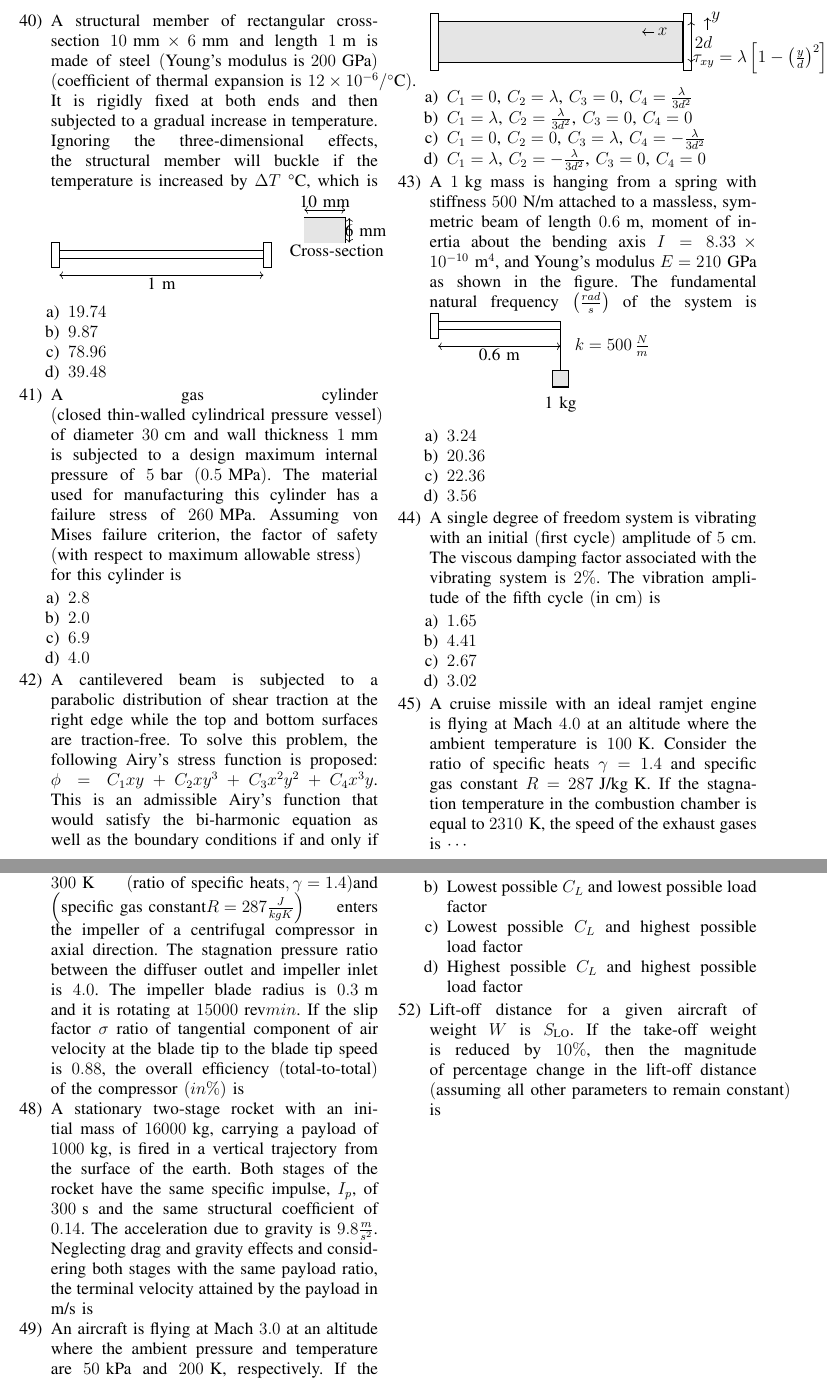
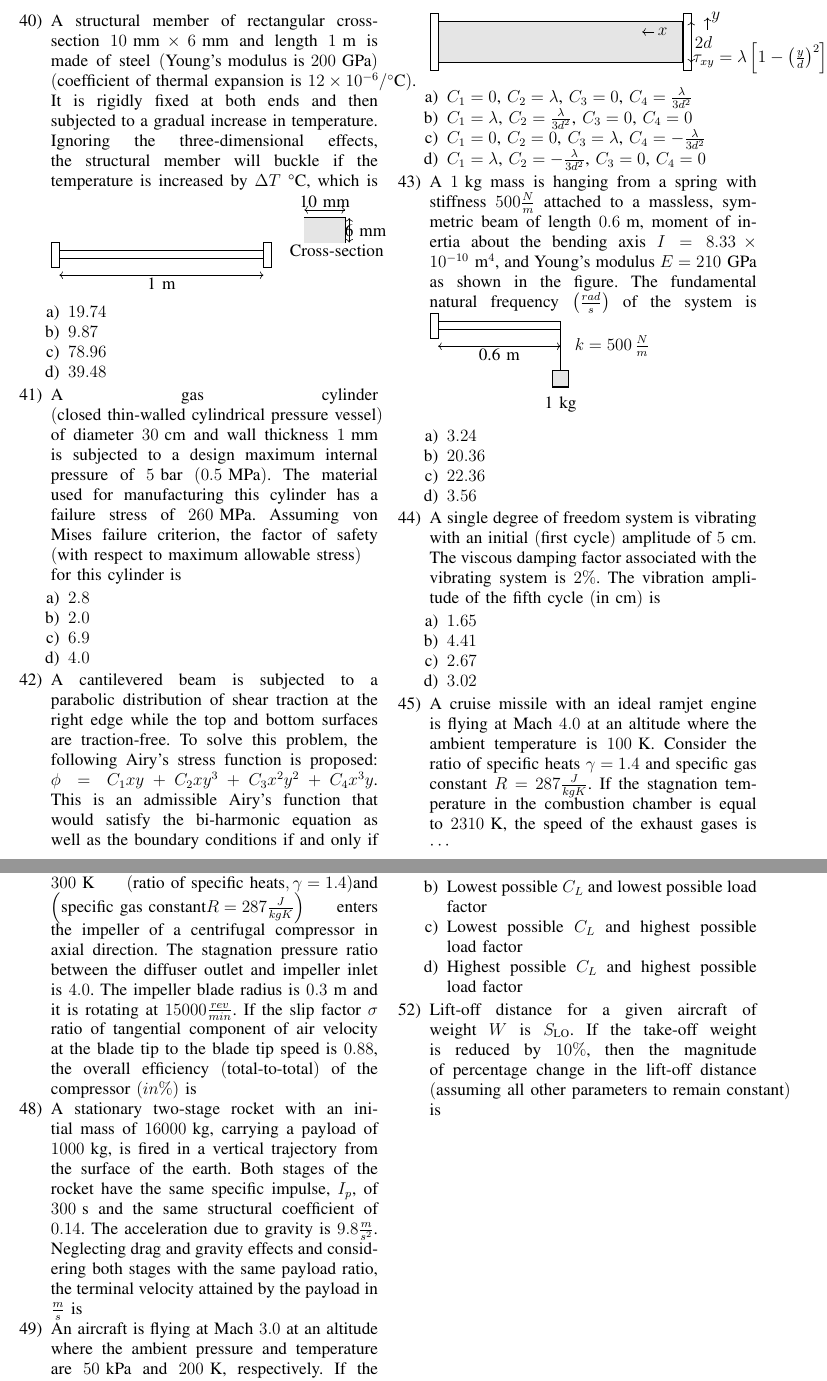
Before and after one commit to Roopansha/EE1030, a LaTeX paper (gate8/main.tex): two parts of pages 1 and 2 of 2, joined at a grey line, cut so that both start at the same text. Compiled offline with pdfLaTeX.

Commit message:
8finallydone

```diff
--- a/gate8/main.tex
+++ b/gate8/main.tex
@@ -122,7 +122,7 @@
         \item $C_1 = \lambda$, $C_2 = -\frac{\lambda}{3d^2}$, $C_3 = 0$, $C_4 = 0$
     \end{enumerate}
 
-    \item A $1 \text{ kg}$ mass is hanging from a spring with stiffness $500 \text{ N/m}$ attached to a massless, symmetric beam of length $0.6 \text{ m}$, moment of inertia about the bending axis $I = 8.33 \times 10^{-10} \text{ m}^4$, and Young's modulus $E = 210 \text{ GPa}$ as shown in the figure. The fundamental natural frequency $\brak{\frac{rad}{s}}$ of the system is
+    \item A $1 \text{ kg}$ mass is hanging from a spring with stiffness $500 \frac{N}{m}$ attached to a massless, symmetric beam of length $0.6 \text{ m}$, moment of inertia about the bending axis $I = 8.33 \times 10^{-10} \text{ m}^4$, and Young's modulus $E = 210 \text{ GPa}$ as shown in the figure. The fundamental natural frequency $\brak{\frac{rad}{s}}$ of the system is
     \begin{tikzpicture}
     % Draw the main beam
     \draw[thick] (0,0) -- (3,0);
@@ -162,7 +162,7 @@
         \item $3.02$
     \end{enumerate}
 
-    \item A cruise missile with an ideal ramjet engine is flying at Mach $4.0$ at an altitude where the ambient temperature is $100 \text{ K}$. Consider the ratio of specific heats $\gamma = 1.4$ and specific gas constant $R = 287 \text{ J/kg K}$. If the stagnation temperature in the combustion chamber is equal to $2310 \text{ K}$, the speed of the exhaust gases  is $\cdots$
+    \item A cruise missile with an ideal ramjet engine is flying at Mach $4.0$ at an altitude where the ambient temperature is $100 \text{ K}$. Consider the ratio of specific heats $\gamma = 1.4$ and specific gas constant $R = 287 \frac{J}{kg K}$. If the stagnation temperature in the combustion chamber is equal to $2310 \text{ K}$, the speed of the exhaust gases  is $\cdots$
 
     \item A gas turbine engine is operating under the following conditions:
     \begin{itemize}
@@ -177,9 +177,9 @@
 
     The stagnation pressure \brak{\text{in bar}} in the nozzle \brak{\text{considering an isentropic nozzle}} is equal to $\dots$
 
-    \item Air at a stagnation temperature of $300 \text{ K}$ $\brak{\text{ratio of specific heats}, \gamma = 1.4 }$and $\brak{\text{specific gas constant} R = 287 \frac {J}{kg K}}$ enters the impeller of a centrifugal compressor in axial direction. The stagnation pressure ratio between the diffuser outlet and impeller inlet is $4.0$. The impeller blade radius is $0.3 \text{ m}$ and it is rotating at $15000 \text{ rev}{min}$. If the slip factor $\sigma$ ratio of tangential component of air velocity   at the blade tip to the blade tip speed is $0.88$, the overall efficiency \brak{\text{total-to-total}} of the compressor \brak{in \%} is
+    \item Air at a stagnation temperature of $300 \text{ K}$ $\brak{\text{ratio of specific heats}, \gamma = 1.4 }$and $\brak{\text{specific gas constant} R = 287 \frac {J}{kg K}}$ enters the impeller of a centrifugal compressor in axial direction. The stagnation pressure ratio between the diffuser outlet and impeller inlet is $4.0$. The impeller blade radius is $0.3 \text{ m}$ and it is rotating at $15000 \frac{ rev}{min}$. If the slip factor $\sigma$ ratio of tangential component of air velocity   at the blade tip to the blade tip speed is $0.88$, the overall efficiency \brak{\text{total-to-total}} of the compressor \brak{in \%} is
 
-    \item A stationary two-stage rocket with an initial mass of $16000 \text{ kg}$, carrying a payload of $1000 \text{ kg}$, is fired in a vertical trajectory from the surface of the earth. Both stages of the rocket have the same specific impulse, $I_p$, of $300 \text{ s}$ and the same structural coefficient of $0.14$. The acceleration due to gravity is $9.8\frac{ m}{s^2}$. Neglecting drag and gravity effects and considering both stages with the same payload ratio, the terminal velocity attained by the payload in $\text{m/s}$ is
+    \item A stationary two-stage rocket with an initial mass of $16000 \text{ kg}$, carrying a payload of $1000 \text{ kg}$, is fired in a vertical trajectory from the surface of the earth. Both stages of the rocket have the same specific impulse, $I_p$, of $300 \text{ s}$ and the same structural coefficient of $0.14$. The acceleration due to gravity is $9.8\frac{ m}{s^2}$. Neglecting drag and gravity effects and considering both stages with the same payload ratio, the terminal velocity attained by the payload in $\frac{m}{s}$ is
 
     \item An aircraft is flying at Mach $3.0$ at an altitude where the ambient pressure and temperature are $50 \text{ kPa}$ and $200 \text{ K}$, respectively. If the converging-diverging diffuser of the engine $\brak{\text{considered isentropic with a ratio of specific heats}, \gamma = 1.4}$ and $\brak{\text{specific gas constant} R = 287 \frac{ J}{kg K}}$ has a throat area of $0.05 \text{ m}^2$, the mass flow rate through the engine in $\frac{kg}{s}$ is
     \begin{enumerate}
```
Also changed, not shown: gate8/main.pdf, 1 other file.
